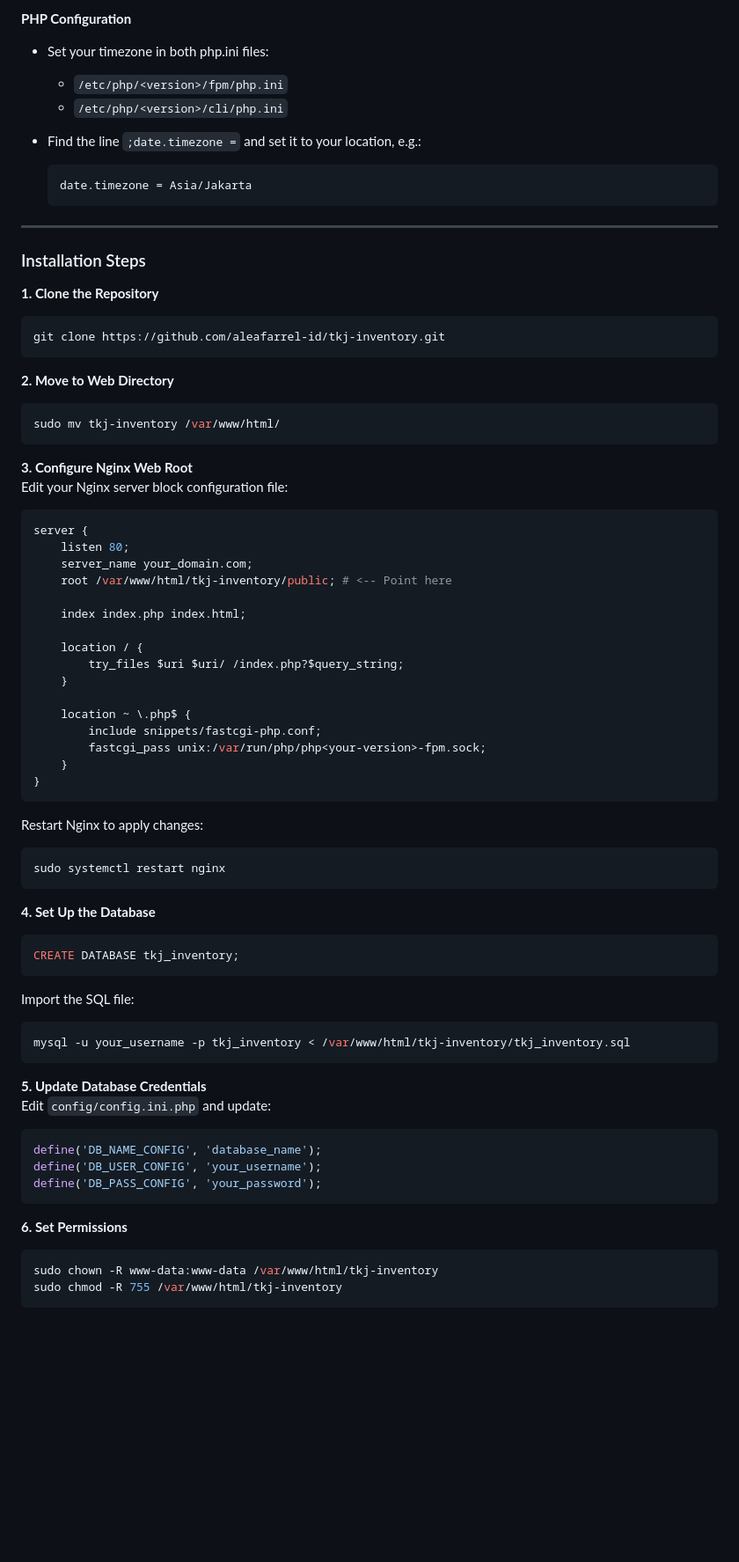
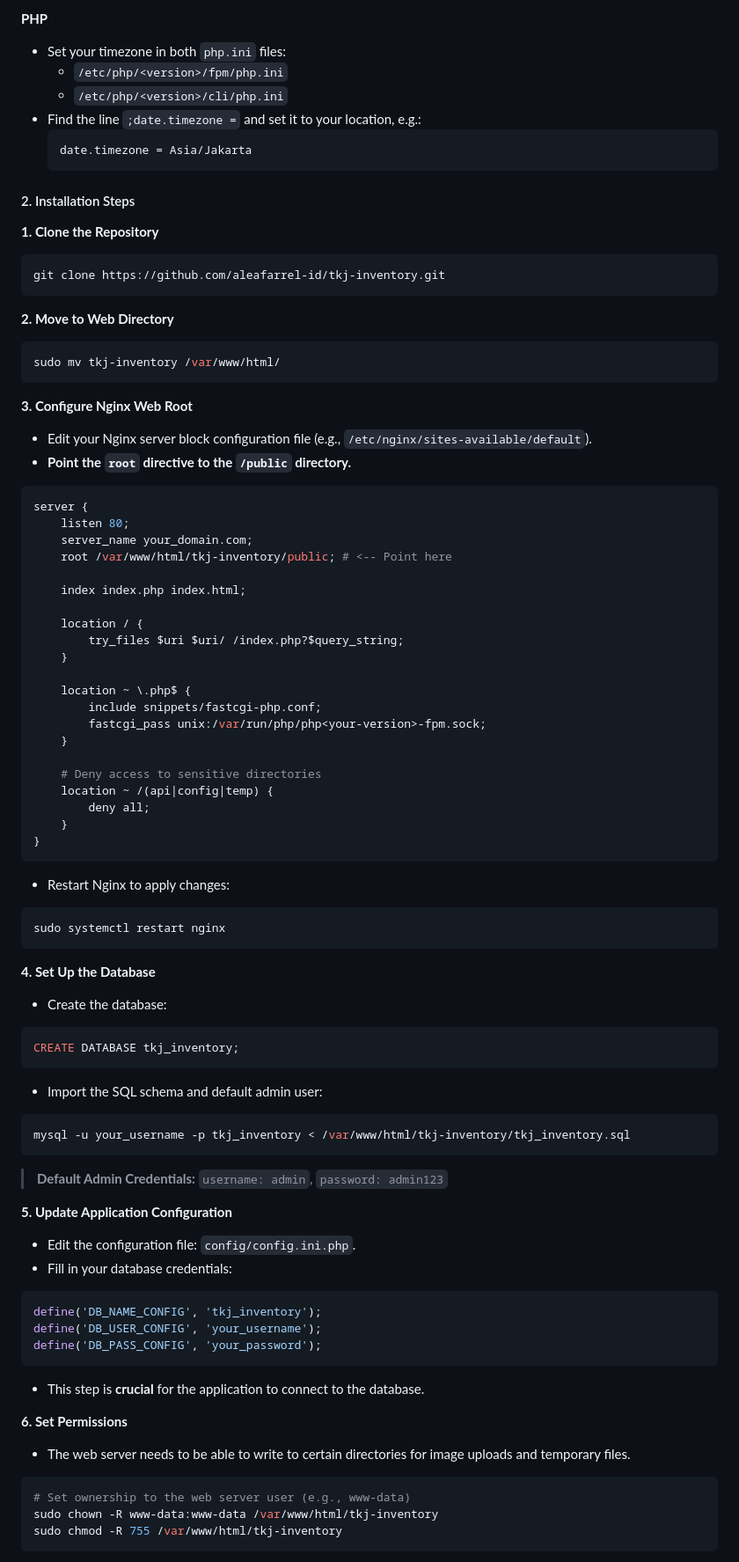
Before and after one commit to tkjskanesga/tkj-inventory, a Markdown page: README.md, the part around one of its changes. Shown at 88% size. Drawn GitHub-style; blank space fills up the shorter version.

````diff
--- a/README.md
+++ b/README.md
@@ -53,19 +79,15 @@ I hope you find it useful!
   ```
 
-**PHP Configuration**
-- Set your timezone in both php.ini files:
-
+**PHP**
+- Set your timezone in both `php.ini` files:
   - `/etc/php/<version>/fpm/php.ini`
   - `/etc/php/<version>/cli/php.ini`
-
 - Find the line `;date.timezone =` and set it to your location, e.g.:
-  ```
+  ```ini
   date.timezone = Asia/Jakarta
   ```
 
----
-
-### Installation Steps
+#### 2. Installation Steps
 
 **1. Clone the Repository**
 ```bash
@@ -78,7 +100,8 @@ sudo mv tkj-inventory /var/www/html/
 ```
 
 **3. Configure Nginx Web Root**
-Edit your Nginx server block configuration file:
+- Edit your Nginx server block configuration file (e.g., `/etc/nginx/sites-available/default`).
+- **Point the `root` directive to the `/public` directory.**
 
 ```nginx
 server {
@@ -96,34 +119,43 @@ server {
         include snippets/fastcgi-php.conf;
         fastcgi_pass unix:/var/run/php/php<your-version>-fpm.sock;
     }
+
+    # Deny access to sensitive directories
+    location ~ /(api|config|temp) {
+        deny all;
+    }
 }
 ```
-
-Restart Nginx to apply changes:
+- Restart Nginx to apply changes:
 ```bash
 sudo systemctl restart nginx
 ```
 
 **4. Set Up the Database**
+- Create the database:
 ```sql
 CREATE DATABASE tkj_inventory;
 ```
-
-Import the SQL file:
+- Import the SQL schema and default admin user:
 ```bash
 mysql -u your_username -p tkj_inventory < /var/www/html/tkj-inventory/tkj_inventory.sql
 ```
+> **Default Admin Credentials:** `username: admin`, `password: admin123`
 
-**5. Update Database Credentials**
-Edit `config/config.ini.php` and update:
+**5. Update Application Configuration**
+- Edit the configuration file: `config/config.ini.php`.
+- Fill in your database credentials:
 ```php
-define('DB_NAME_CONFIG', 'database_name');
+define('DB_NAME_CONFIG', 'tkj_inventory');
 define('DB_USER_CONFIG', 'your_username');
 define('DB_PASS_CONFIG', 'your_password');
 ```
+- This step is **crucial** for the application to connect to the database.
 
 **6. Set Permissions**
+- The web server needs to be able to write to certain directories for image uploads and temporary files.
 ```bash
+# Set ownership to the web server user (e.g., www-data)
 sudo chown -R www-data:www-data /var/www/html/tkj-inventory
 sudo chmod -R 755 /var/www/html/tkj-inventory
 ```
````
Also changed, not shown: other parts of README.md (+84 -36 lines).
